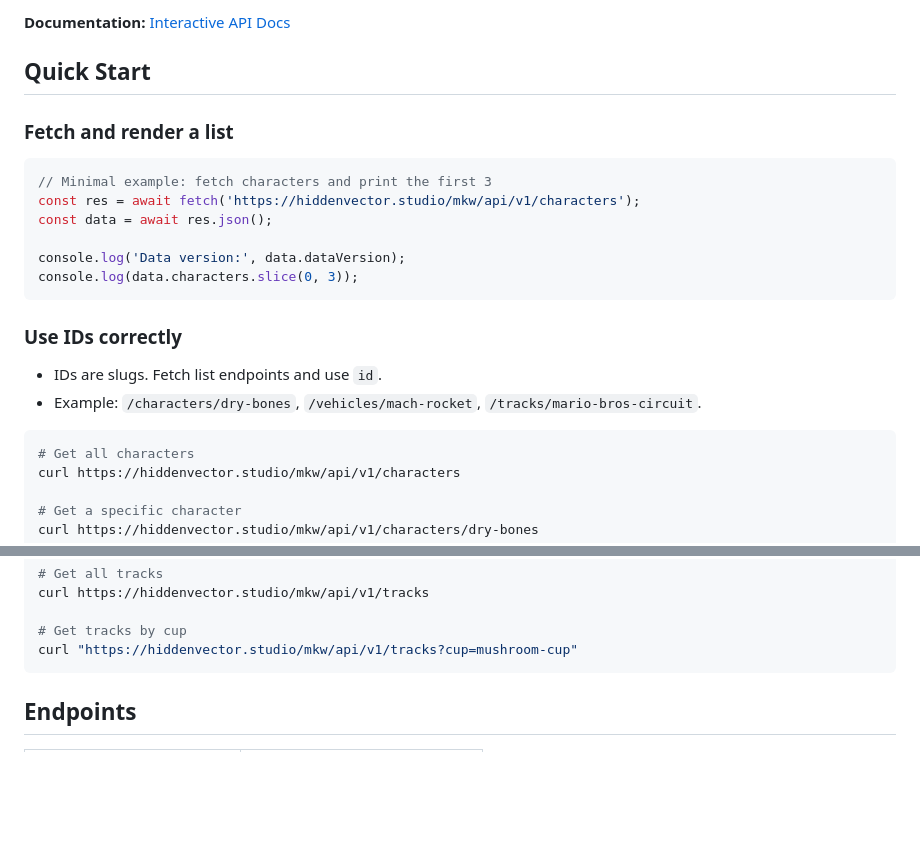
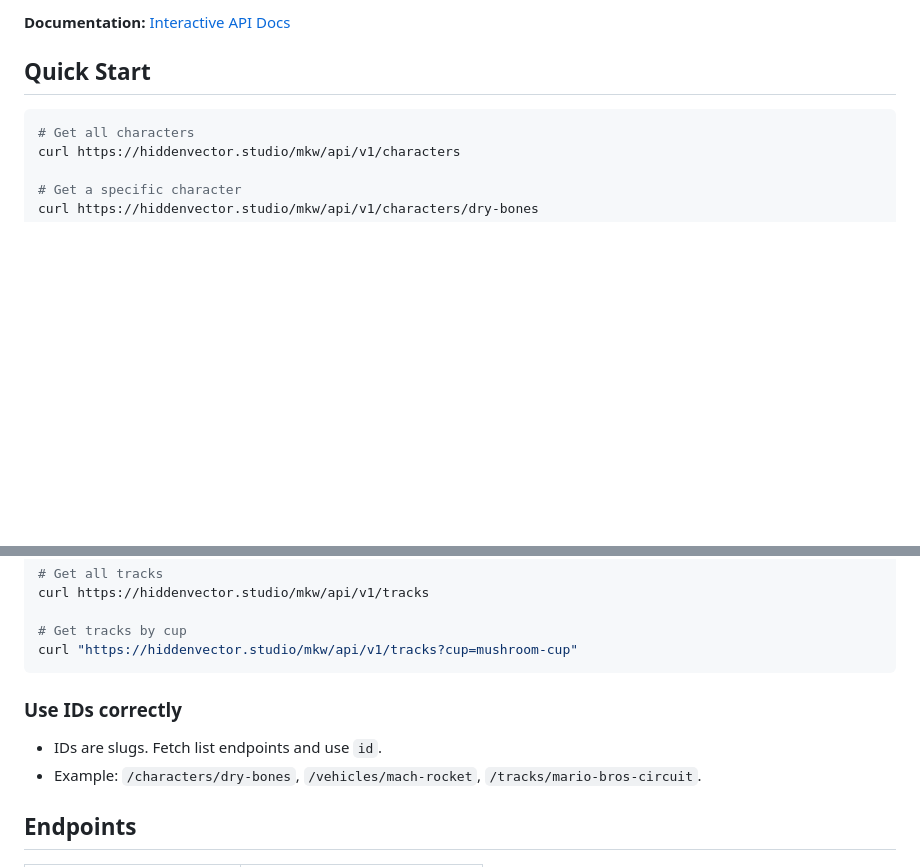
Before and after one commit to hiddenvector/mkw-data-api, a Markdown page: README.md, 2 parts joined by grey strips. GitHub-like rendering; blank space fills up the shorter version.

Commit message:
Refactor README quick start examples
Removed TypeScript fetch/render example and consolidated 'Use IDs correctly' section for clarity. The quick start now focuses on curl usage and endpoint guidance.

````diff
--- a/README.md
+++ b/README.md
@@ -7,22 +7,6 @@ Community-maintained REST API for character stats, vehicle data, and track infor
 **Documentation:** [Interactive API Docs](https://hiddenvector.studio/mkw/api/v1/docs)
 
 ## Quick Start
-
-### Fetch and render a list
-
-```ts
-// Minimal example: fetch characters and print the first 3
-const res = await fetch('https://hiddenvector.studio/mkw/api/v1/characters');
-const data = await res.json();
-
-console.log('Data version:', data.dataVersion);
-console.log(data.characters.slice(0, 3));
-```
-
-### Use IDs correctly
-
-- IDs are slugs. Fetch list endpoints and use `id`.
-- Example: `/characters/dry-bones`, `/vehicles/mach-rocket`, `/tracks/mario-bros-circuit`.
 
 ```bash
 # Get all characters
@@ -43,6 +27,11 @@ curl https://hiddenvector.studio/mkw/api/v1/tracks
 # Get tracks by cup
 curl "https://hiddenvector.studio/mkw/api/v1/tracks?cup=mushroom-cup"
 ```
+
+### Use IDs correctly
+
+- IDs are slugs. Fetch list endpoints and use `id`.
+- Example: `/characters/dry-bones`, `/vehicles/mach-rocket`, `/tracks/mario-bros-circuit`.
 
 ## Endpoints
 
````
